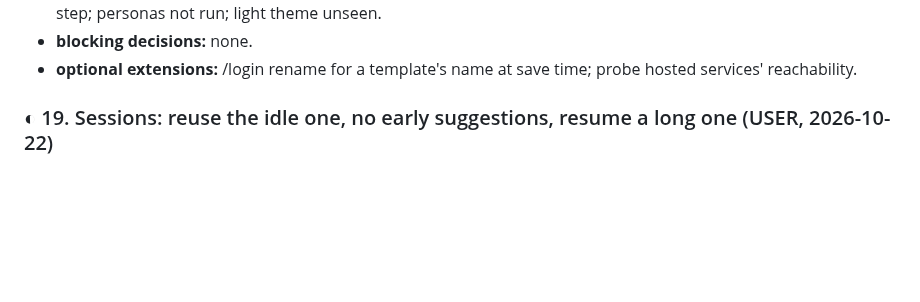
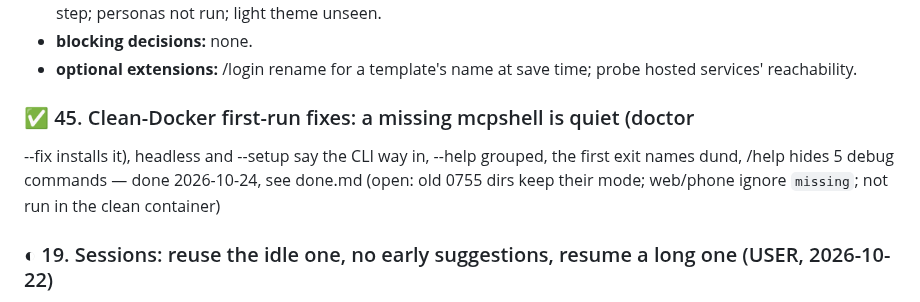
Before and after one commit to IodeSystems/dun, a Markdown page: plan/plan.md, the part around the change. GitHub-like rendering; blank space fills up the shorter version.

```diff
--- a/plan/plan.md
+++ b/plan/plan.md
@@ -309,6 +309,12 @@ works (`serviceFix`: restart only when the unit runs this very binary).
 - **blocking decisions:** none.
 - **optional extensions:** /login rename for a template's name at save time;
   probe hosted services' reachability.
+
+### ✅ 45. Clean-Docker first-run fixes: a missing mcpshell is quiet (doctor
+--fix installs it), headless and --setup say the CLI way in, --help grouped,
+the first exit names dund, /help hides 5 debug commands — done 2026-10-24,
+see done.md (open: old 0755 dirs keep their mode; web/phone ignore `missing`;
+not run in the clean container)
 
 ### ◐ 19. Sessions: reuse the idle one, no early suggestions, resume a long one (USER, 2026-10-22)
 
```
Also changed, not shown: plan/done.md (+49 -0 lines).
